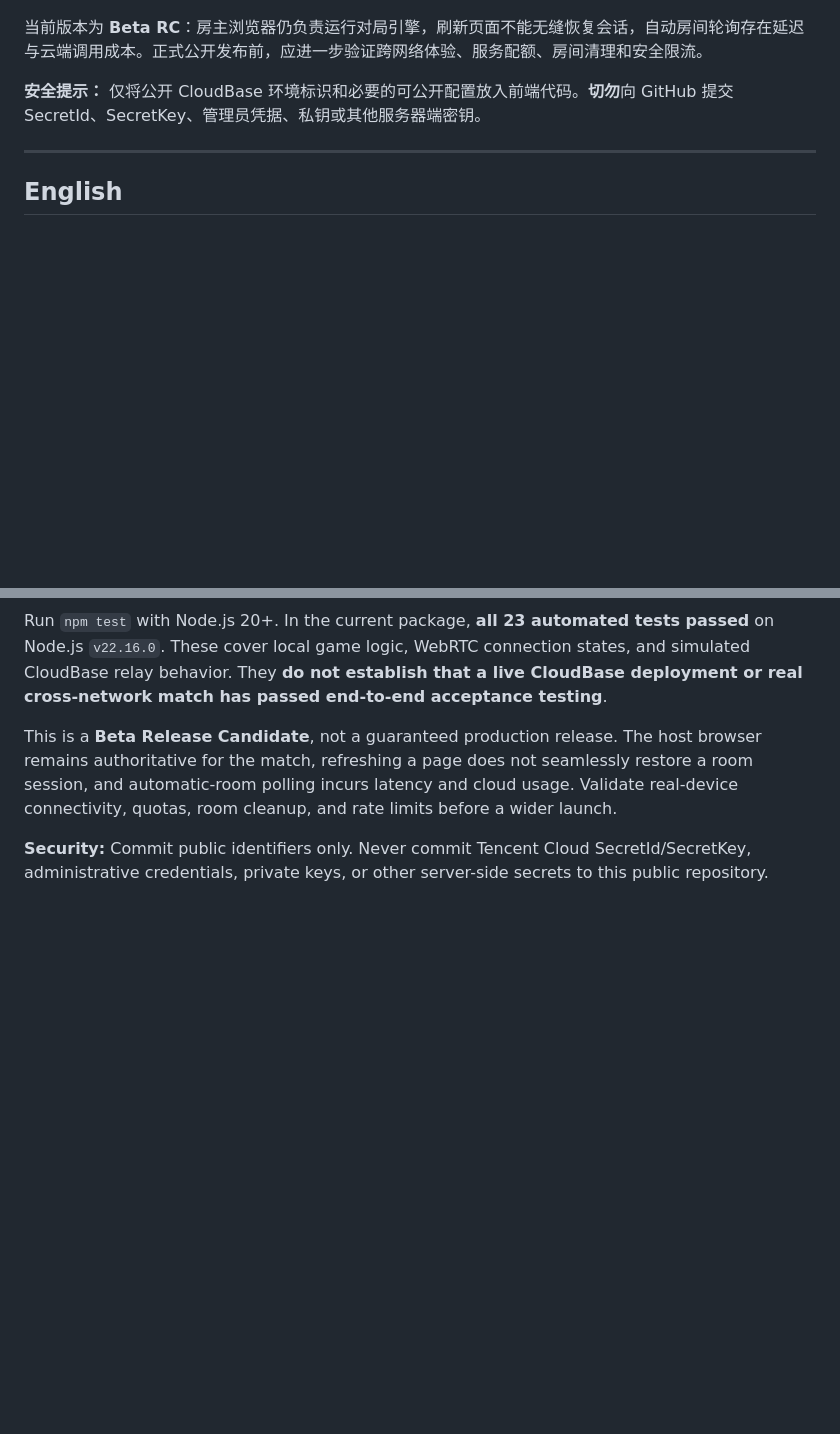
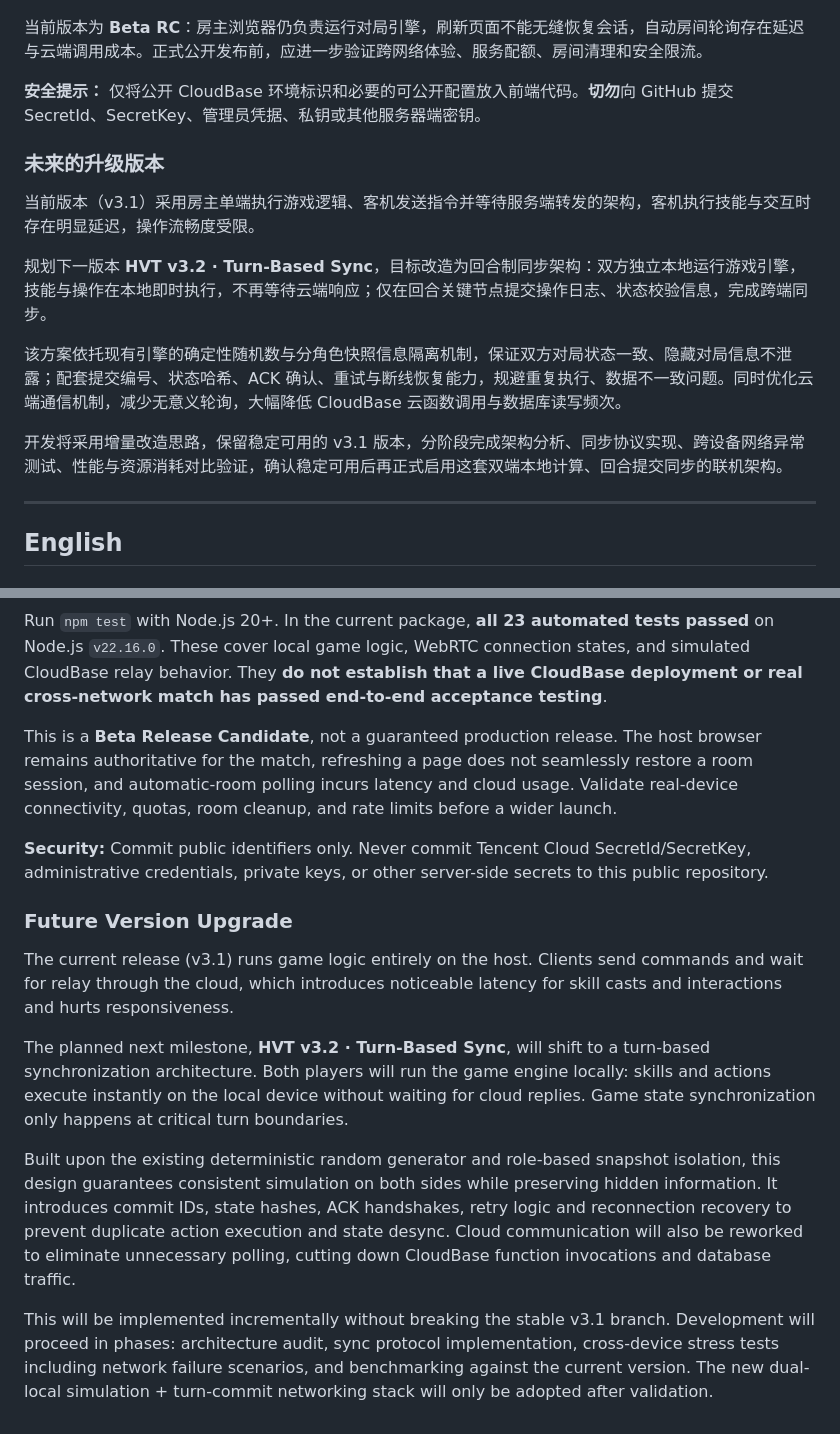
Before and after one commit to JeterZhou/hvt-web, a Markdown page: README.md, 2 parts joined by grey strips. GitHub-like rendering; blank space fills up the shorter version.

Commit message:
increase 'future vertion upgrade' part in README.md from last update

```diff
--- a/README.md
+++ b/README.md
@@ -84,6 +84,16 @@ npm test
 
 **安全提示：** 仅将公开 CloudBase 环境标识和必要的可公开配置放入前端代码。**切勿**向 GitHub 提交 SecretId、SecretKey、管理员凭据、私钥或其他服务器端密钥。
 
+### 未来的升级版本
+
+当前版本（v3.1）采用房主单端执行游戏逻辑、客机发送指令并等待服务端转发的架构，客机执行技能与交互时存在明显延迟，操作流畅度受限。
+
+规划下一版本 **HVT v3.2 · Turn-Based Sync**，目标改造为回合制同步架构：双方独立本地运行游戏引擎，技能与操作在本地即时执行，不再等待云端响应；仅在回合关键节点提交操作日志、状态校验信息，完成跨端同步。
+
+该方案依托现有引擎的确定性随机数与分角色快照信息隔离机制，保证双方对局状态一致、隐藏对局信息不泄露；配套提交编号、状态哈希、ACK 确认、重试与断线恢复能力，规避重复执行、数据不一致问题。同时优化云端通信机制，减少无意义轮询，大幅降低 CloudBase 云函数调用与数据库读写频次。
+
+开发将采用增量改造思路，保留稳定可用的 v3.1 版本，分阶段完成架构分析、同步协议实现、跨设备网络异常测试、性能与资源消耗对比验证，确认稳定可用后再正式启用这套双端本地计算、回合提交同步的联机架构。
+
 ---
 
 ## English
@@ -139,3 +149,13 @@ Run `npm test` with Node.js 20+. In the current package, **all 23 automated test
 This is a **Beta Release Candidate**, not a guaranteed production release. The host browser remains authoritative for the match, refreshing a page does not seamlessly restore a room session, and automatic-room polling incurs latency and cloud usage. Validate real-device connectivity, quotas, room cleanup, and rate limits before a wider launch.
 
 **Security:** Commit public identifiers only. Never commit Tencent Cloud SecretId/SecretKey, administrative credentials, private keys, or other server-side secrets to this public repository.
+
+### Future Version Upgrade
+
+The current release (v3.1) runs game logic entirely on the host. Clients send commands and wait for relay through the cloud, which introduces noticeable latency for skill casts and interactions and hurts responsiveness.
+
+The planned next milestone, **HVT v3.2 · Turn-Based Sync**, will shift to a turn-based synchronization architecture. Both players will run the game engine locally: skills and actions execute instantly on the local device without waiting for cloud replies. Game state synchronization only happens at critical turn boundaries.
+
+Built upon the existing deterministic random generator and role-based snapshot isolation, this design guarantees consistent simulation on both sides while preserving hidden information. It introduces commit IDs, state hashes, ACK handshakes, retry logic and reconnection recovery to prevent duplicate action execution and state desync. Cloud communication will also be reworked to eliminate unnecessary polling, cutting down CloudBase function invocations and database traffic.
+
+This will be implemented incrementally without breaking the stable v3.1 branch. Development will proceed in phases: architecture audit, sync protocol implementation, cross-device stress tests including network failure scenarios, and benchmarking against the current version. The new dual-local simulation + turn-commit networking stack will only be adopted after validation.
```
